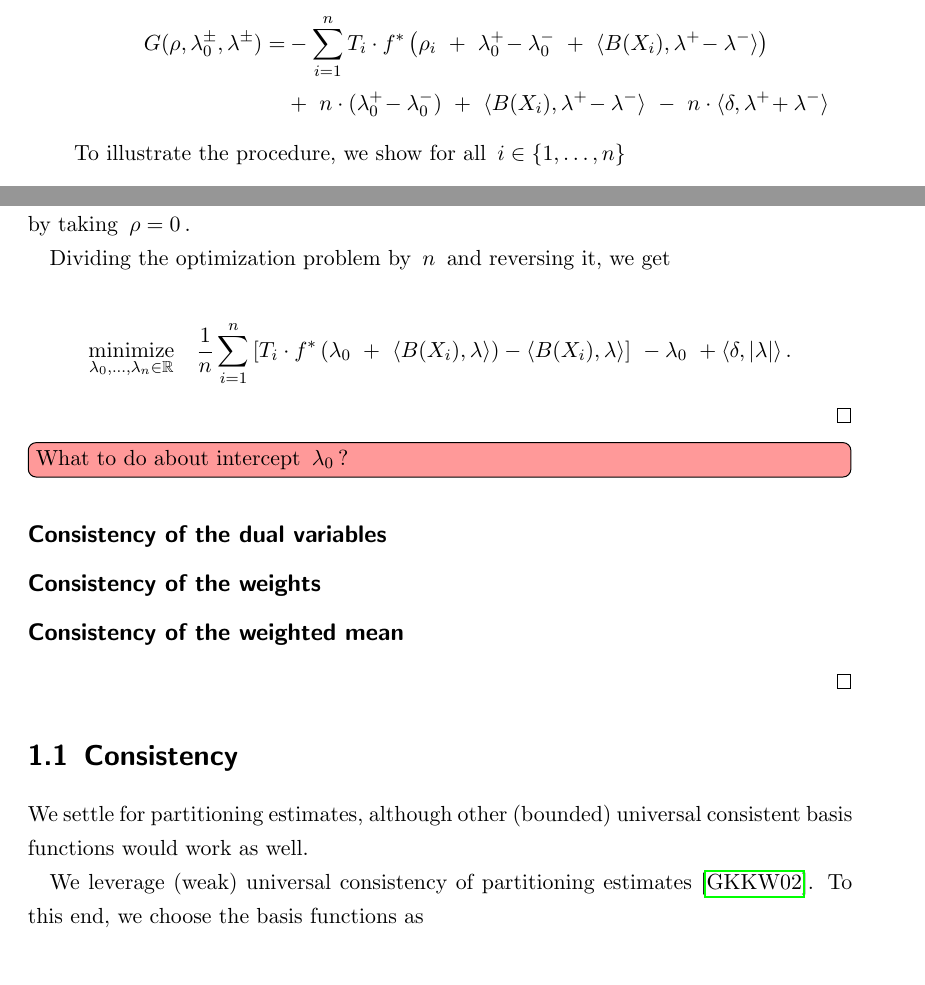
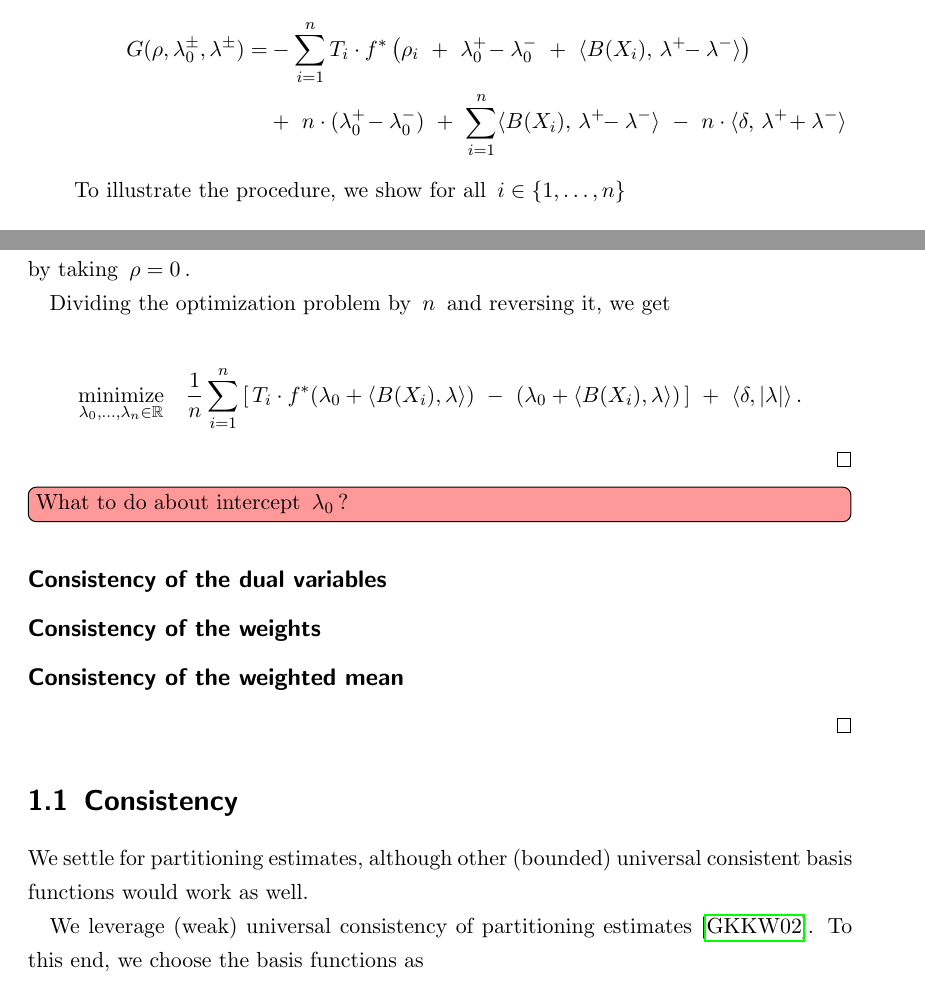
Before and after one commit to st151610/master_thesis, a LaTeX book (main.tex, which reads chapters/balancing_weights/app_conv_opt.tex): two parts of pages 10 and 11 of 33, joined at a grey line, cut so that both start at the same text. Compiled offline with pdfLaTeX.

```diff
--- a/chapters/balancing_weights/app_conv_opt.tex
+++ b/chapters/balancing_weights/app_conv_opt.tex
@@ -640,9 +640,11 @@
   \
 +
   \
+  \sum_{i=1}
+  ^n
 \inner
 {B(X_i)}
-{\lambda^+ \!- \lambda^-}
+{\,\lambda^+ \!\!- \lambda^-}
   \
 -
   \
@@ -976,28 +980,33 @@
 \sum_{i=1}
   ^n
   \left[
+    \,
   T_i
   \cdot
   f^*
+  \!
   \left(
 \lambda_0
-\
 +
-\
 \inner
 {B(X_i)}
 {\lambda}
   \right)
-  -
+  \
+-
+\
+  \left(
+\lambda_0
++
 \inner
 {B(X_i)}
 {\lambda}
+  \right)
+  \,
   \right]
-\
--
-\lambda_0
   \
 +
+\
 \inner
 {\delta}
 {|\lambda|}
```
Also changed, not shown: main.pdf, chapters/balancing_weights/app_conv_opt.tex (6 more changed lines), 4 other files.
